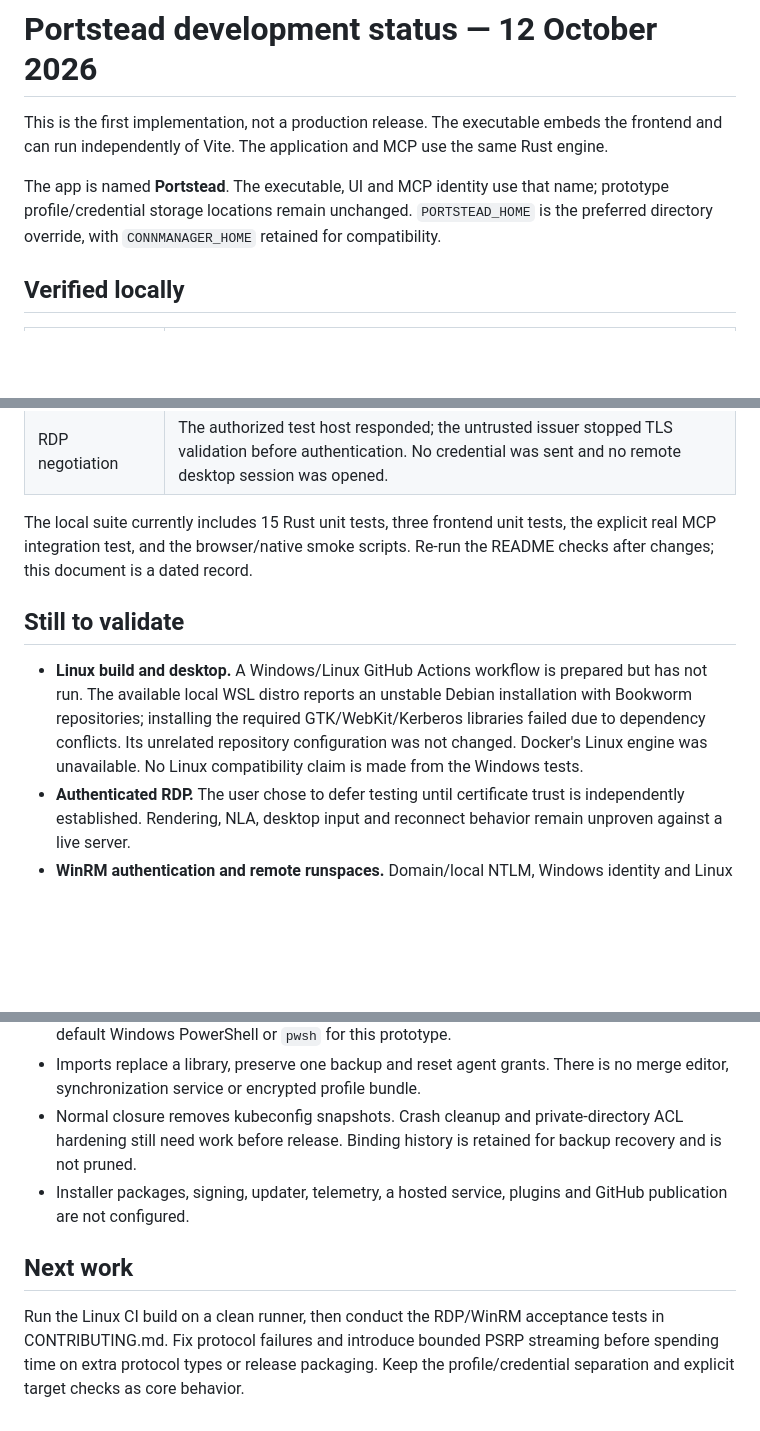
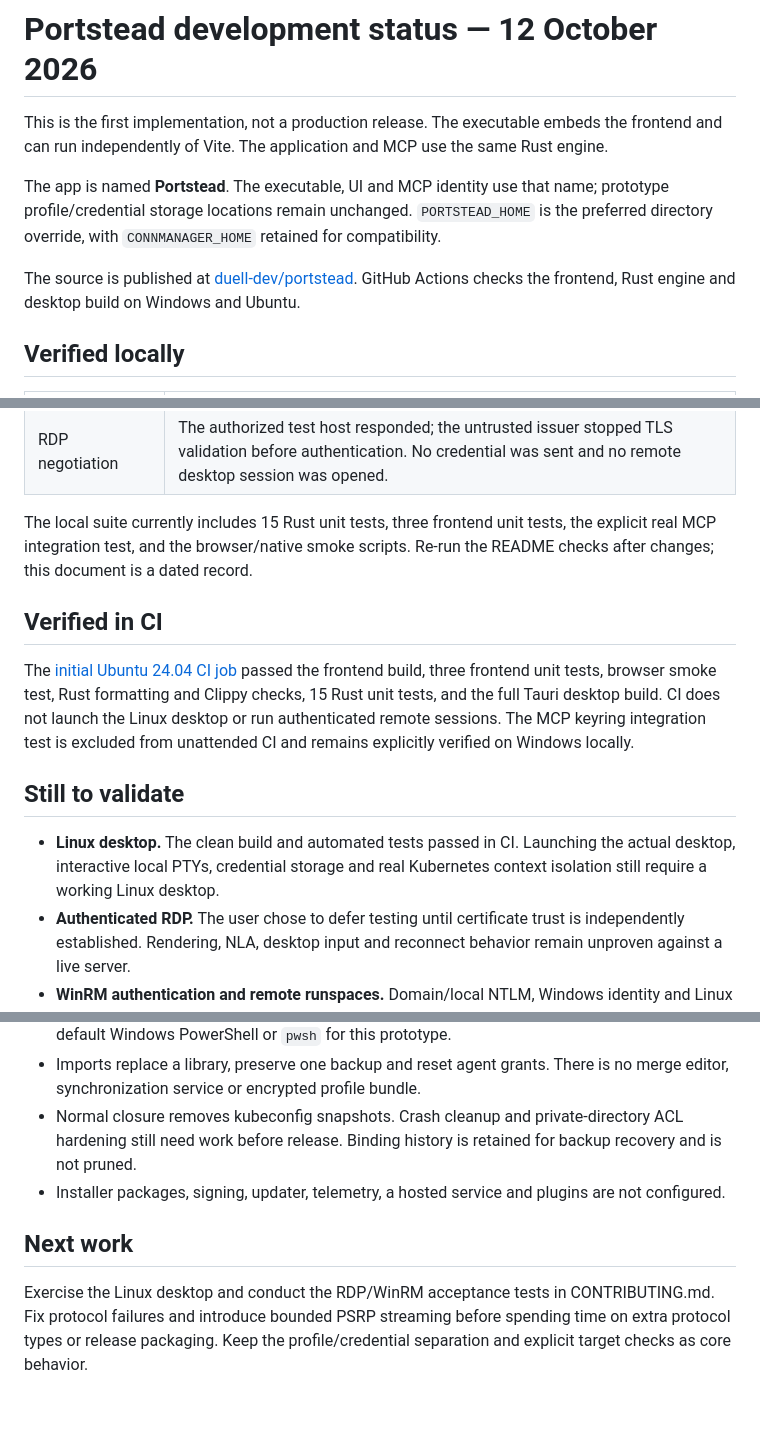
Before and after one commit to duell-dev/portstead, a Markdown page: docs/development-status.md, 3 parts joined by grey strips. Rendered like a GitHub page; blank space fills up the shorter version.

```diff
--- a/docs/development-status.md
+++ b/docs/development-status.md
@@ -3,6 +3,8 @@
 This is the first implementation, not a production release. The executable embeds the frontend and can run independently of Vite. The application and MCP use the same Rust engine.
 
 The app is named **Portstead**. The executable, UI and MCP identity use that name; prototype profile/credential storage locations remain unchanged. `PORTSTEAD_HOME` is the preferred directory override, with `CONNMANAGER_HOME` retained for compatibility.
+
+The source is published at [duell-dev/portstead](https://github.com/duell-dev/portstead). GitHub Actions checks the frontend, Rust engine and desktop build on Windows and Ubuntu.
 
 ## Verified locally
 
@@ -21,9 +23,13 @@ The app is named **Portstead**. The executable, UI and MCP identity use that nam
 
 The local suite currently includes 15 Rust unit tests, three frontend unit tests, the explicit real MCP integration test, and the browser/native smoke scripts. Re-run the README checks after changes; this document is a dated record.
 
+## Verified in CI
+
+The [initial Ubuntu 24.04 CI job](https://github.com/duell-dev/portstead/actions/runs/38288202233/job/114941542533) passed the frontend build, three frontend unit tests, browser smoke test, Rust formatting and Clippy checks, 15 Rust unit tests, and the full Tauri desktop build. CI does not launch the Linux desktop or run authenticated remote sessions. The MCP keyring integration test is excluded from unattended CI and remains explicitly verified on Windows locally.
+
 ## Still to validate
 
-- **Linux build and desktop.** A Windows/Linux GitHub Actions workflow is prepared but has not run. The available local WSL distro reports an unstable Debian installation with Bookworm repositories; installing the required GTK/WebKit/Kerberos libraries failed due to dependency conflicts. Its unrelated repository configuration was not changed. Docker's Linux engine was unavailable. No Linux compatibility claim is made from the Windows tests.
+- **Linux desktop.** The clean build and automated tests passed in CI. Launching the actual desktop, interactive local PTYs, credential storage and real Kubernetes context isolation still require a working Linux desktop.
 - **Authenticated RDP.** The user chose to defer testing until certificate trust is independently established. Rendering, NLA, desktop input and reconnect behavior remain unproven against a live server.
 - **WinRM authentication and remote runspaces.** Domain/local NTLM, Windows identity and Linux Kerberos tickets require live targets. Secure-prompt cancellation is unit tested; a remote host has not yet been used.
 - **SSH and real Kubernetes clusters.** Actual host-key, agent, jump-host, exec-auth and network-disconnect cases need non-production acceptance tests.
@@ -38,8 +44,8 @@ The local suite currently includes 15 Rust unit tests, three frontend unit tests
 - Custom Windows shell startup commands assume PowerShell-compatible arguments. Use the default Windows PowerShell or `pwsh` for this prototype.
 - Imports replace a library, preserve one backup and reset agent grants. There is no merge editor, synchronization service or encrypted profile bundle.
 - Normal closure removes kubeconfig snapshots. Crash cleanup and private-directory ACL hardening still need work before release. Binding history is retained for backup recovery and is not pruned.
-- Installer packages, signing, updater, telemetry, a hosted service, plugins and GitHub publication are not configured.
+- Installer packages, signing, updater, telemetry, a hosted service and plugins are not configured.
 
 ## Next work
 
-Run the Linux CI build on a clean runner, then conduct the RDP/WinRM acceptance tests in CONTRIBUTING.md. Fix protocol failures and introduce bounded PSRP streaming before spending time on extra protocol types or release packaging. Keep the profile/credential separation and explicit target checks as core behavior.
+Exercise the Linux desktop and conduct the RDP/WinRM acceptance tests in CONTRIBUTING.md. Fix protocol failures and introduce bounded PSRP streaming before spending time on extra protocol types or release packaging. Keep the profile/credential separation and explicit target checks as core behavior.
```
Also changed, not shown: README.md (+1 -1 lines).
